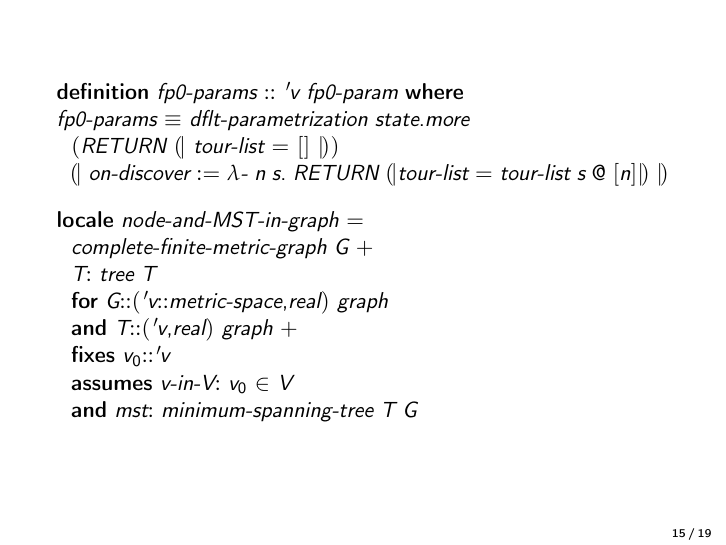
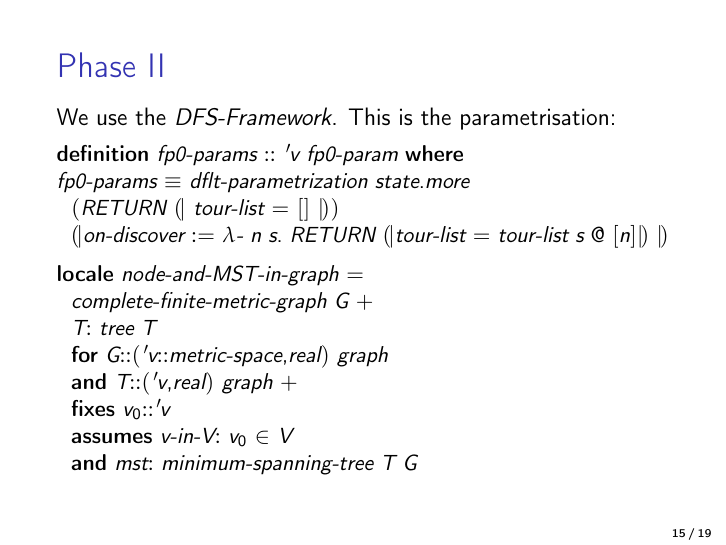
Before and after one commit to Helli/tsp-approximation, LaTeX slides (slides_backup/main.tex): page 36 of 48 before the commit and page 37 of 49 after it. Compiled offline with pdfLaTeX; a LaTeX package or settings file that is missing is left out.

Commit message:
tuned slides on Phase II

```diff
--- a/slides_backup/main.tex
+++ b/slides_backup/main.tex
@@ -277,14 +277,18 @@ to-do: find short lemmas to show here, e.g. with symhull. also the equivalence o
 \end{frame}
 
 \subsection{Phase II}
-\begin{frame}
+\begin{frame}{Phase II}
+\vspace{8mm}
+We use the \textit{DFS-Framework}. This is the parametrisation:
+\vspace{-2mm}
 \begin{isabelle}
 	\isacommand{definition}\isamarkupfalse%
 	\ fp{\isadigit{0}}{\isacharunderscore}params\ {\isacharcolon}{\isacharcolon}\ {\isachardoublequoteopen}{\isacharprime}v\ fp{\isadigit{0}}{\isacharunderscore}param{\isachardoublequoteclose}\ \isakeyword{where}\isanewline
 	{\isachardoublequoteopen}fp{\isadigit{0}}{\isacharunderscore}params\ {\isasymequiv}\ dflt{\isacharunderscore}parametrization\ state{\isachardot}more\isanewline
 	\ \ {\isacharparenleft}RETURN\ {\isasymlparr}\ tour{\isacharunderscore}list\ {\isacharequal}\ {\isacharbrackleft}{\isacharbrackright}\ {\isasymrparr}{\isacharparenright}\isanewline
-	\ \ {\isasymlparr}\ on{\isacharunderscore}discover\ {\isacharcolon}{\isacharequal}\ {\isasymlambda}{\isacharunderscore}\ n\ s{\isachardot}\ RETURN\ {\isasymlparr}tour{\isacharunderscore}list\ {\isacharequal}\ tour{\isacharunderscore}list\ s\ {\isacharat}\ {\isacharbrackleft}n{\isacharbrackright}{\isasymrparr}\ {\isasymrparr}{\isachardoublequoteclose}
-\end{isabelle}
+	\ \ {\isasymlparr}on{\isacharunderscore}discover\ {\isacharcolon}{\isacharequal}\ {\isasymlambda}{\isacharunderscore}\ n\ s{\isachardot}\ RETURN\ {\isasymlparr}tour{\isacharunderscore}list\ {\isacharequal}\ tour{\isacharunderscore}list\ s\ {\isacharat}\ {\isacharbrackleft}n{\isacharbrackright}{\isasymrparr}\ {\isasymrparr}{\isachardoublequoteclose}
+\end{isabelle}\pause
+\vspace{-5mm}
 \begin{isabelle}
 	\isacommand{locale}\isamarkupfalse%
 	\ node{\isacharunderscore}and{\isacharunderscore}MST{\isacharunderscore}in{\isacharunderscore}graph\ {\isacharequal}\isanewline
```
